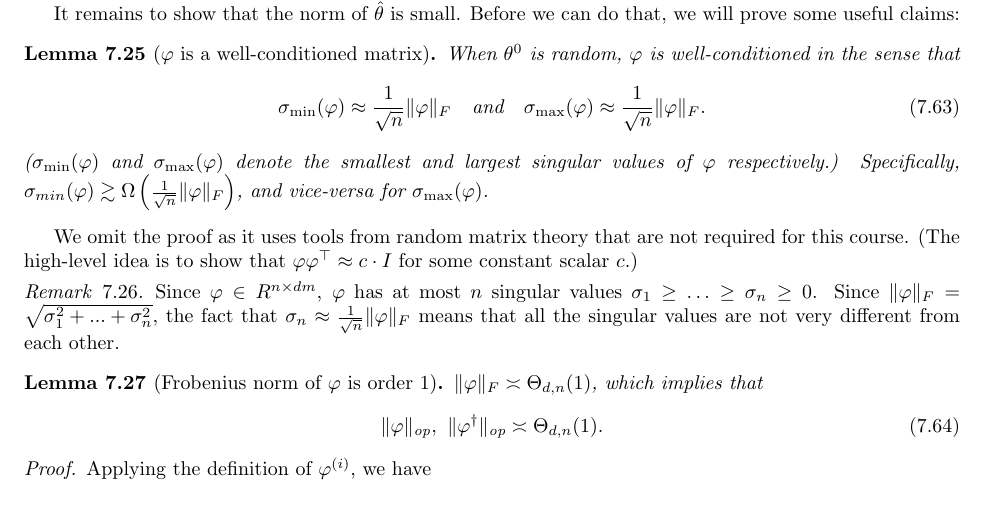
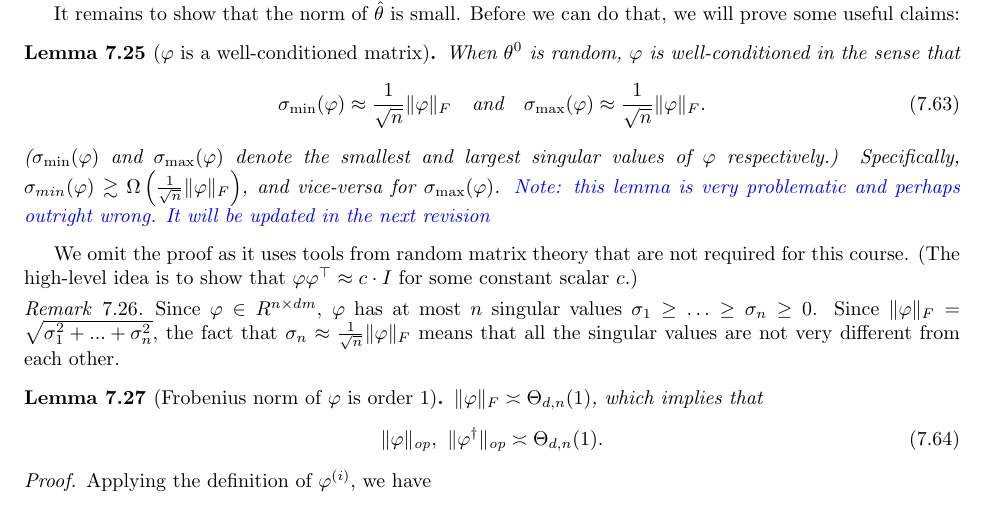
Before and after one commit to tengyuma/cs229m_notes, a LaTeX thesis (tex/master.tex, which reads tex/collection/07-03-nonconvex.tex): part of page 69 of 108, cut so that both start at the same text. Compiled offline with pdfLaTeX.

Commit message:
fix-errors

```diff
--- a/tex/collection/07-03-nonconvex.tex
+++ b/tex/collection/07-03-nonconvex.tex
@@ -91,6 +91,7 @@ When $\thetazero$ is random, $\Phi$ is well-conditioned in the sense that \begin
 \sigma_{\max}(\Phi) \approx \frac{1}{\sqrt{n}} \norm{\Phi}_F.
 \end{align}
 ($\sigma_{\min}(\Phi)$ and $\sigma_{\max}(\Phi)$ denote the smallest and largest singular values of $\Phi$ respectively.) Specifically, $\sigma_{min}(\Phi) \gtrsim \Omega \left( \frac{1}{\sqrt{n}} \norm{\Phi}_F \right)$, and vice-versa for $\sigma_{\max}(\Phi)$.
+{\color{blue} Note: this lemma is very problematic and perhaps outright wrong. It will be updated in the next revision}
 \end{lemma}
 
 We omit the proof as it uses tools from random matrix theory that are not required for this course. (The high-level idea is to show that $\Phi \Phi^\top \approx c \cdot I$ for some constant scalar $c$.)
```
